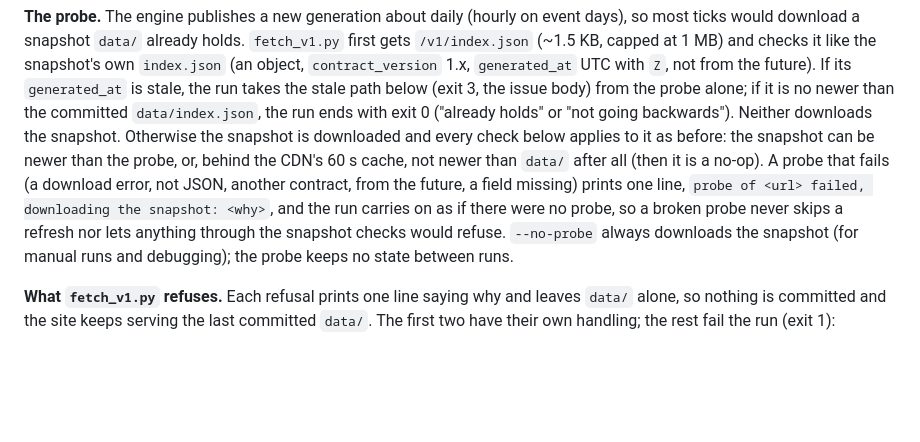
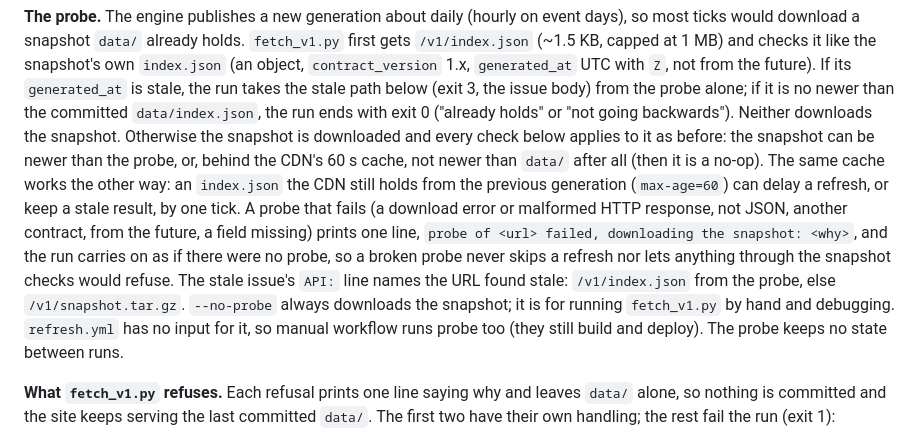
Before and after one commit to alexzfe/fight-card-website, a Markdown page: docs/DEPLOY.md, the part around the change. Rendered like a GitHub page; blank space fills up the shorter version.

```diff
--- a/docs/DEPLOY.md
+++ b/docs/DEPLOY.md
@@ -70,11 +70,14 @@ from the future). If its `generated_at` is stale, the run takes the stale path b
 probe alone; if it is no newer than the committed `data/index.json`, the run ends with exit 0 ("already holds" or
 "not going backwards"). Neither downloads the snapshot. Otherwise the snapshot is downloaded and every check below
 applies to it as before: the snapshot can be newer than the probe, or, behind the CDN's 60 s cache, not newer than
-`data/` after all (then it is a no-op). A probe that fails (a download error, not JSON, another contract, from the
-future, a field missing) prints one line, `probe of <url> failed, downloading the snapshot: <why>`, and the run
-carries on as if there were no probe, so a broken probe never skips a refresh nor lets anything through the snapshot
-checks would refuse. `--no-probe` always downloads the snapshot (for manual runs and debugging); the probe keeps no
-state between runs.
+`data/` after all (then it is a no-op). The same cache works the other way: an `index.json` the CDN still holds from
+the previous generation (`max-age=60`) can delay a refresh, or keep a stale result, by one tick. A probe that fails (a
+download error or malformed HTTP response, not JSON, another contract, from the future, a field missing) prints one
+line, `probe of <url> failed, downloading the snapshot: <why>`, and the run carries on as if there were no probe, so a
+broken probe never skips a refresh nor lets anything through the snapshot checks would refuse. The stale issue's
+`API:` line names the URL found stale: `/v1/index.json` from the probe, else `/v1/snapshot.tar.gz`. `--no-probe`
+always downloads the snapshot; it is for running `fetch_v1.py` by hand and debugging. `refresh.yml` has no input for
+it, so manual workflow runs probe too (they still build and deploy). The probe keeps no state between runs.
 
 **What `fetch_v1.py` refuses.** Each refusal prints one line saying why and leaves `data/` alone, so nothing is
 committed and the site keeps serving the last committed `data/`. The first two have their own handling;
```
Also changed, not shown: docs/tdd/fetch-probe.tdd.md (+22 -1 lines).
